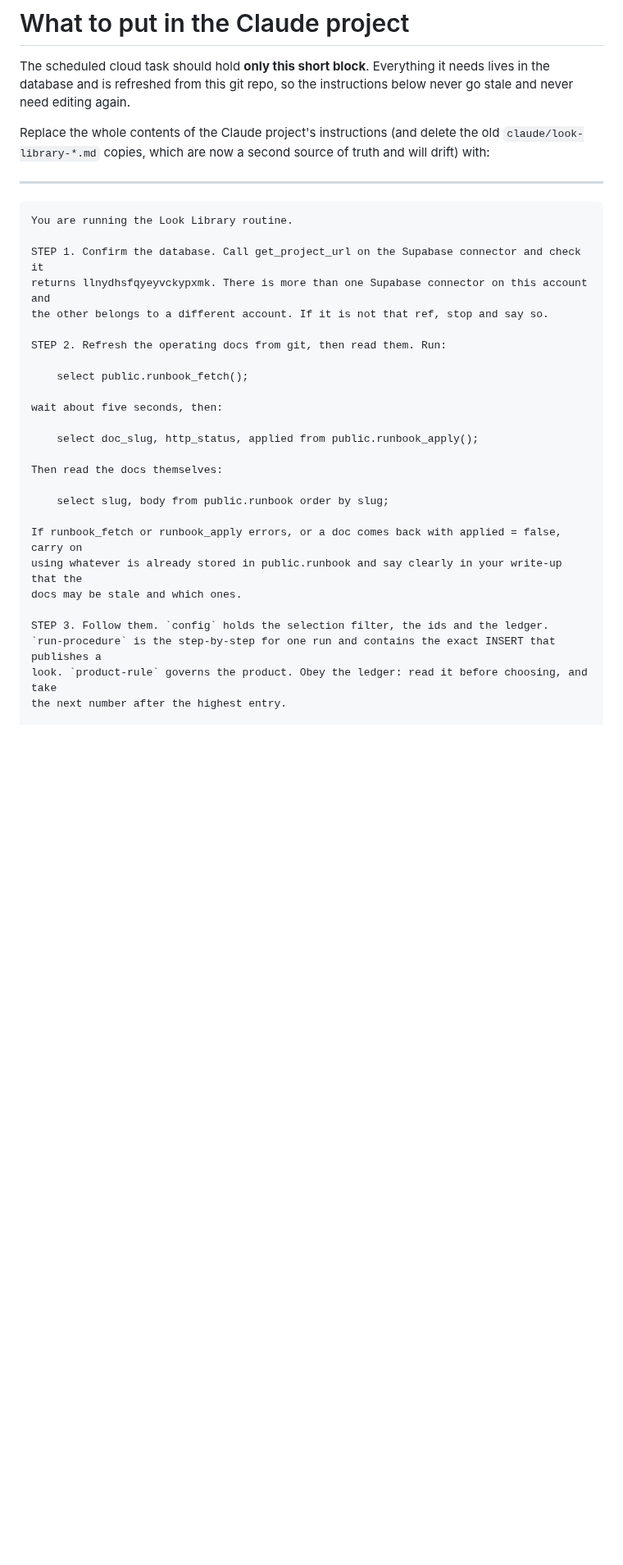
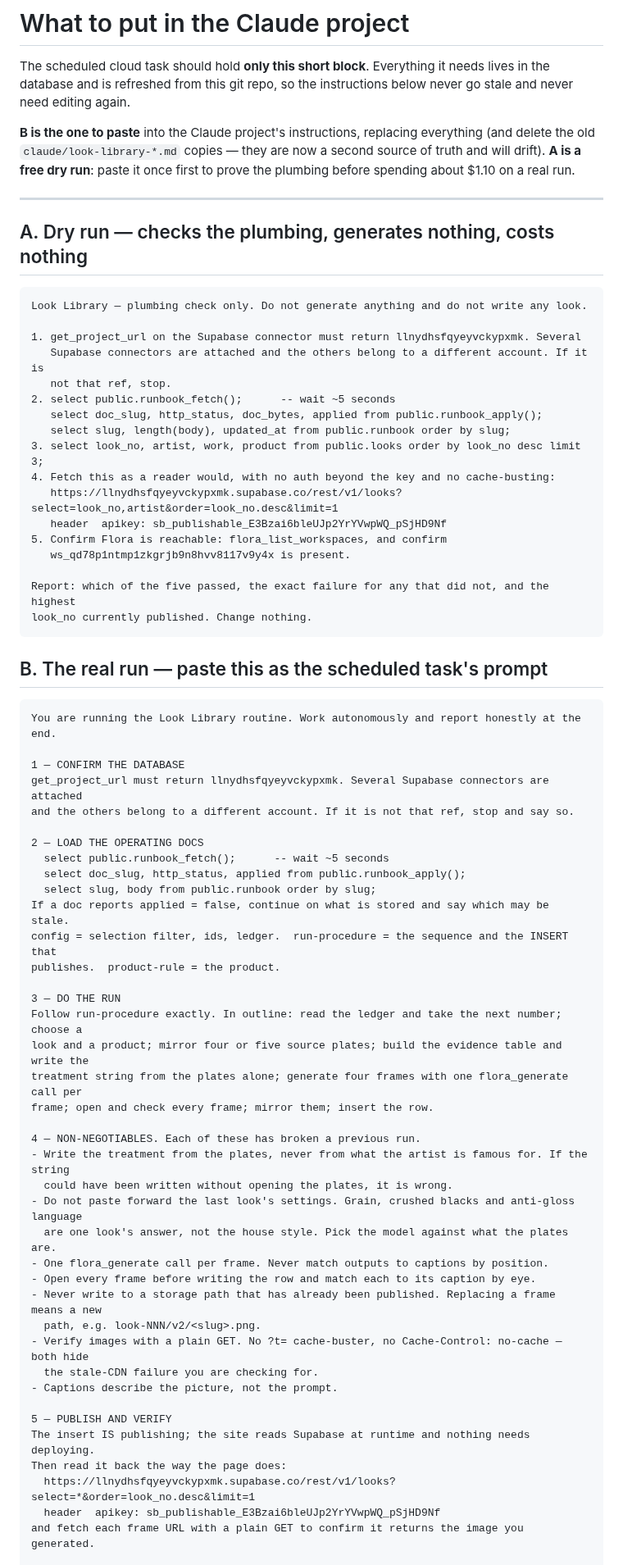
Before and after one commit to bradhall4/Look-Library, a Markdown page: docs/claude-project-instructions.md, the part around one of its changes. Shown at 82% size. GitHub-like rendering; blank space fills up the shorter version.

Commit message:
docs: compact scheduler prompts — a free dry run and the real run
Two paste-ready blocks. A checks the plumbing and generates nothing:
connector identity, runbook sync, ledger read, a reader-style REST fetch
and Flora reachability. B is the operating prompt for the scheduled task.

B carries the non-negotiables inline rather than only in the docs, because
each one has broken a run and the docs load in step 2 — after the point
where a bad habit would already be forming. They are short enough to earn
the space: write from the plates, do not paste forward the last look's
settings, one call per frame, look at every frame, never overwrite a
published storage path, verify with a plain GET, captions describe the
picture.

Co-Authored-By: Claude Opus 5 <noreply@anthropic.com>

````diff
--- a/docs/claude-project-instructions.md
+++ b/docs/claude-project-instructions.md
@@ -4,36 +4,75 @@ The scheduled cloud task should hold **only this short block**. Everything it ne
 the database and is refreshed from this git repo, so the instructions below never go stale and
 never need editing again.
 
-Replace the whole contents of the Claude project's instructions (and delete the old
-`claude/look-library-*.md` copies, which are now a second source of truth and will drift) with:
+**B is the one to paste** into the Claude project's instructions, replacing everything (and
+delete the old `claude/look-library-*.md` copies — they are now a second source of truth and
+will drift). **A is a free dry run**: paste it once first to prove the plumbing before spending
+about $1.10 on a real run.
 
 ---
 
+## A. Dry run — checks the plumbing, generates nothing, costs nothing
+
 ```
-You are running the Look Library routine.
+Look Library — plumbing check only. Do not generate anything and do not write any look.
 
-STEP 1. Confirm the database. Call get_project_url on the Supabase connector and check it
-returns llnydhsfqyeyvckypxmk. There is more than one Supabase connector on this account and
-the other belongs to a different account. If it is not that ref, stop and say so.
+1. get_project_url on the Supabase connector must return llnydhsfqyeyvckypxmk. Several
+   Supabase connectors are attached and the others belong to a different account. If it is
+   not that ref, stop.
+2. select public.runbook_fetch();      -- wait ~5 seconds
+   select doc_slug, http_status, doc_bytes, applied from public.runbook_apply();
+   select slug, length(body), updated_at from public.runbook order by slug;
+3. select look_no, artist, work, product from public.looks order by look_no desc limit 3;
+4. Fetch this as a reader would, with no auth beyond the key and no cache-busting:
+   https://llnydhsfqyeyvckypxmk.supabase.co/rest/v1/looks?select=look_no,artist&order=look_no.desc&limit=1
+   header  apikey: sb_publishable_E3Bzai6bleUJp2YrYVwpWQ_pSjHD9Nf
+5. Confirm Flora is reachable: flora_list_workspaces, and confirm
+   ws_qd78p1ntmp1zkgrjb9n8hvv8117v9y4x is present.
 
-STEP 2. Refresh the operating docs from git, then read them. Run:
+Report: which of the five passed, the exact failure for any that did not, and the highest
+look_no currently published. Change nothing.
+```
 
-    select public.runbook_fetch();
+## B. The real run — paste this as the scheduled task's prompt
 
-wait about five seconds, then:
+```
+You are running the Look Library routine. Work autonomously and report honestly at the end.
 
-    select doc_slug, http_status, applied from public.runbook_apply();
+1 — CONFIRM THE DATABASE
+get_project_url must return llnydhsfqyeyvckypxmk. Several Supabase connectors are attached
+and the others belong to a different account. If it is not that ref, stop and say so.
 
-Then read the docs themselves:
+2 — LOAD THE OPERATING DOCS
+  select public.runbook_fetch();      -- wait ~5 seconds
+  select doc_slug, http_status, applied from public.runbook_apply();
+  select slug, body from public.runbook order by slug;
+If a doc reports applied = false, continue on what is stored and say which may be stale.
+config = selection filter, ids, ledger.  run-procedure = the sequence and the INSERT that
+publishes.  product-rule = the product.
 
-    select slug, body from public.runbook order by slug;
+3 — DO THE RUN
+Follow run-procedure exactly. In outline: read the ledger and take the next number; choose a
+look and a product; mirror four or five source plates; build the evidence table and write the
+treatment string from the plates alone; generate four frames with one flora_generate call per
+frame; open and check every frame; mirror them; insert the row.
 
-If runbook_fetch or runbook_apply errors, or a doc comes back with applied = false, carry on
-using whatever is already stored in public.runbook and say clearly in your write-up that the
-docs may be stale and which ones.
+4 — NON-NEGOTIABLES. Each of these has broken a previous run.
+- Write the treatment from the plates, never from what the artist is famous for. If the string
+  could have been written without opening the plates, it is wrong.
+- Do not paste forward the last look's settings. Grain, crushed blacks and anti-gloss language
+  are one look's answer, not the house style. Pick the model against what the plates are.
+- One flora_generate call per frame. Never match outputs to captions by position.
+- Open every frame before writing the row and match each to its caption by eye.
+- Never write to a storage path that has already been published. Replacing a frame means a new
+  path, e.g. look-NNN/v2/<slug>.png.
+- Verify images with a plain GET. No ?t= cache-buster, no Cache-Control: no-cache — both hide
+  the stale-CDN failure you are checking for.
+- Captions describe the picture, not the prompt.
 
-STEP 3. Follow them. `config` holds the selection filter, the ids and the ledger.
-`run-procedure` is the step-by-step for one run and contains the exact INSERT that publishes a
-look. `product-rule` governs the product. Obey the ledger: read it before choosing, and take
-the next number after the highest entry.
+5 — PUBLISH AND VERIFY
+The insert IS publishing; the site reads Supabase at runtime and nothing needs deploying.
+Then read it back the way the page does:
+  https://llnydhsfqyeyvckypxmk.supabase.co/rest/v1/looks?select=*&order=look_no.desc&limit=1
+  header  apikey: sb_publishable_E3Bzai6bleUJp2YrYVwpWQ_pSjHD9Nf
+and fetch each frame URL with a plain GET to confirm it returns the image you generated.
 
````
Also changed, not shown: other parts of docs/claude-project-instructions.md (+4 -4 lines).
